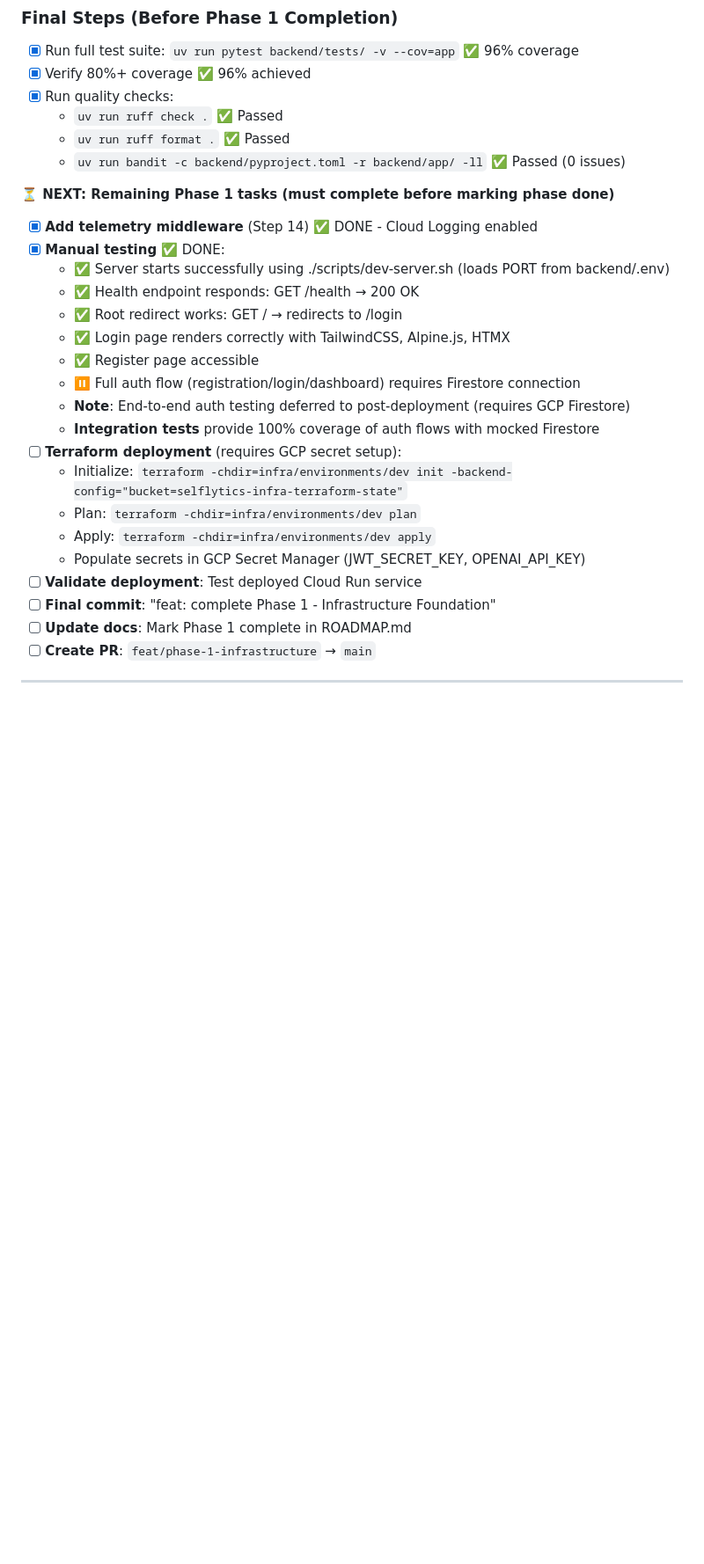
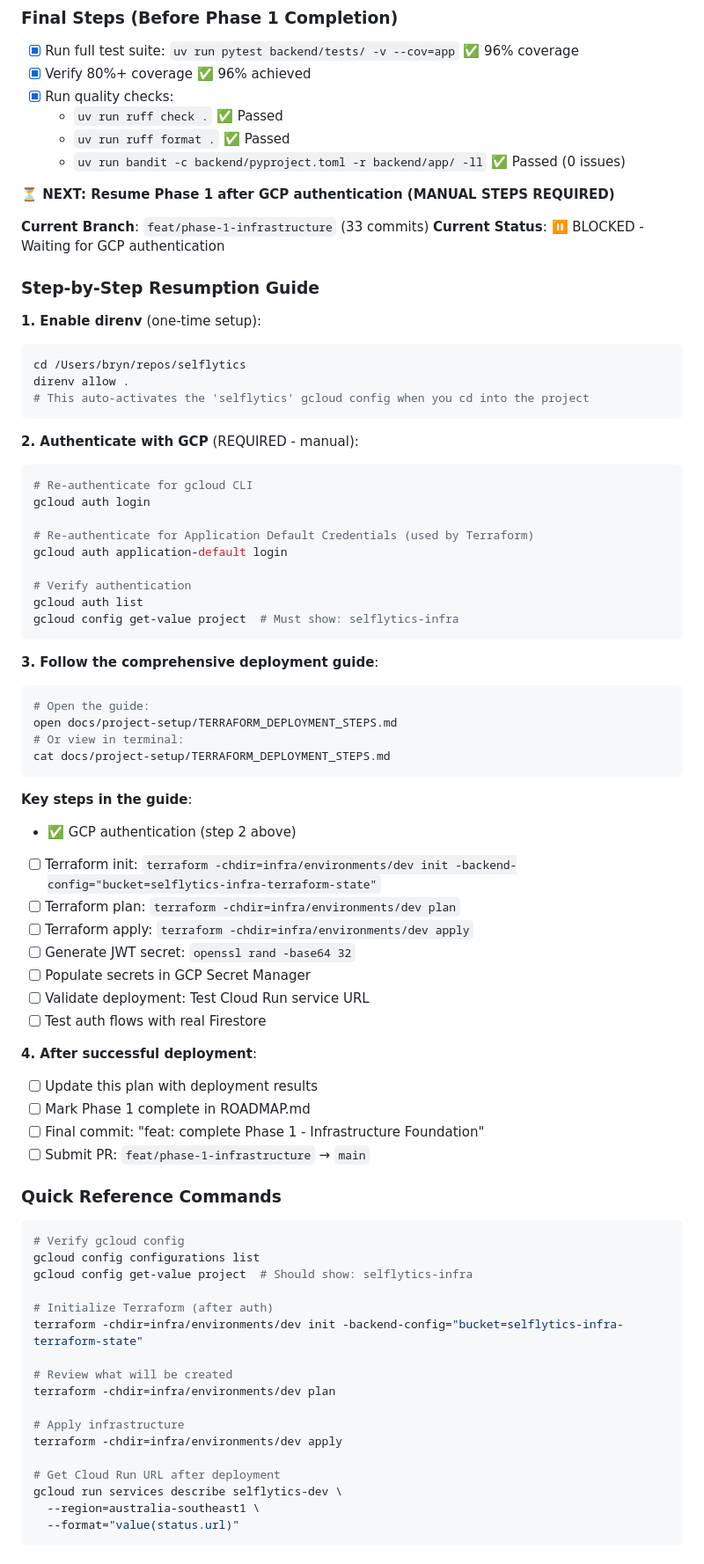
Before and after one commit to anbaricideas/selflytics, a Markdown page: docs/project-setup/PHASE_1_plan.md, the part around the change printed below. Shown: that part at 88% size. GitHub-like rendering; blank space fills up the shorter version.

````diff
--- a/docs/project-setup/PHASE_1_plan.md
+++ b/docs/project-setup/PHASE_1_plan.md
@@ -1011,24 +1052,76 @@ Establish production-ready infrastructure and authentication foundation for Self
   - `uv run ruff format .` ✅ Passed
   - `uv run bandit -c backend/pyproject.toml -r backend/app/ -ll` ✅ Passed (0 issues)
 
-**⏳ NEXT: Remaining Phase 1 tasks (must complete before marking phase done)**
+**⏳ NEXT: Resume Phase 1 after GCP authentication (MANUAL STEPS REQUIRED)**
 
-- [x] **Add telemetry middleware** (Step 14) ✅ DONE - Cloud Logging enabled
-- [x] **Manual testing** ✅ DONE:
-  - ✅ Server starts successfully using ./scripts/dev-server.sh (loads PORT from backend/.env)
-  - ✅ Health endpoint responds: GET /health → 200 OK
-  - ✅ Root redirect works: GET / → redirects to /login
-  - ✅ Login page renders correctly with TailwindCSS, Alpine.js, HTMX
-  - ✅ Register page accessible
-  - ⏸️ Full auth flow (registration/login/dashboard) requires Firestore connection
-  - **Note**: End-to-end auth testing deferred to post-deployment (requires GCP Firestore)
-  - **Integration tests** provide 100% coverage of auth flows with mocked Firestore
-- [ ] **Terraform deployment** (requires GCP secret setup):
-  - Initialize: `terraform -chdir=infra/environments/dev init -backend-config="bucket=selflytics-infra-terraform-state"`
-  - Plan: `terraform -chdir=infra/environments/dev plan`
-  - Apply: `terraform -chdir=infra/environments/dev apply`
-  - Populate secrets in GCP Secret Manager (JWT_SECRET_KEY, OPENAI_API_KEY)
-- [ ] **Validate deployment**: Test deployed Cloud Run service
-- [ ] **Final commit**: "feat: complete Phase 1 - Infrastructure Foundation"
-- [ ] **Update docs**: Mark Phase 1 complete in ROADMAP.md
-- [ ] **Create PR**: `feat/phase-1-infrastructure` → `main`
+**Current Branch**: `feat/phase-1-infrastructure` (33 commits)
+**Current Status**: ⏸️ BLOCKED - Waiting for GCP authentication
+
+### Step-by-Step Resumption Guide
+
+**1. Enable direnv** (one-time setup):
+```bash
+cd /Users/bryn/repos/selflytics
+direnv allow .
+# This auto-activates the 'selflytics' gcloud config when you cd into the project
+```
+
+**2. Authenticate with GCP** (REQUIRED - manual):
+```bash
+# Re-authenticate for gcloud CLI
+gcloud auth login
+
+# Re-authenticate for Application Default Credentials (used by Terraform)
+gcloud auth application-default login
+
+# Verify authentication
+gcloud auth list
+gcloud config get-value project  # Must show: selflytics-infra
+```
+
+**3. Follow the comprehensive deployment guide**:
+```bash
+# Open the guide:
+open docs/project-setup/TERRAFORM_DEPLOYMENT_STEPS.md
+# Or view in terminal:
+cat docs/project-setup/TERRAFORM_DEPLOYMENT_STEPS.md
+```
+
+**Key steps in the guide**:
+- ✅ GCP authentication (step 2 above)
+- [ ] Terraform init: `terraform -chdir=infra/environments/dev init -backend-config="bucket=selflytics-infra-terraform-state"`
+- [ ] Terraform plan: `terraform -chdir=infra/environments/dev plan`
+- [ ] Terraform apply: `terraform -chdir=infra/environments/dev apply`
+- [ ] Generate JWT secret: `openssl rand -base64 32`
+- [ ] Populate secrets in GCP Secret Manager
+- [ ] Validate deployment: Test Cloud Run service URL
+- [ ] Test auth flows with real Firestore
+
+**4. After successful deployment**:
+- [ ] Update this plan with deployment results
+- [ ] Mark Phase 1 complete in ROADMAP.md
+- [ ] Final commit: "feat: complete Phase 1 - Infrastructure Foundation"
+- [ ] Submit PR: `feat/phase-1-infrastructure` → `main`
+
+### Quick Reference Commands
+
+```bash
+# Verify gcloud config
+gcloud config configurations list
+gcloud config get-value project  # Should show: selflytics-infra
+
+# Initialize Terraform (after auth)
+terraform -chdir=infra/environments/dev init -backend-config="bucket=selflytics-infra-terraform-state"
+
+# Review what will be created
+terraform -chdir=infra/environments/dev plan
+
+# Apply infrastructure
+terraform -chdir=infra/environments/dev apply
+
+# Get Cloud Run URL after deployment
+gcloud run services describe selflytics-dev \
+  --region=australia-southeast1 \
+  --format="value(status.url)"
+```
+
````
Also changed, not shown: other parts of docs/project-setup/PHASE_1_plan.md (+64 -4 lines).
